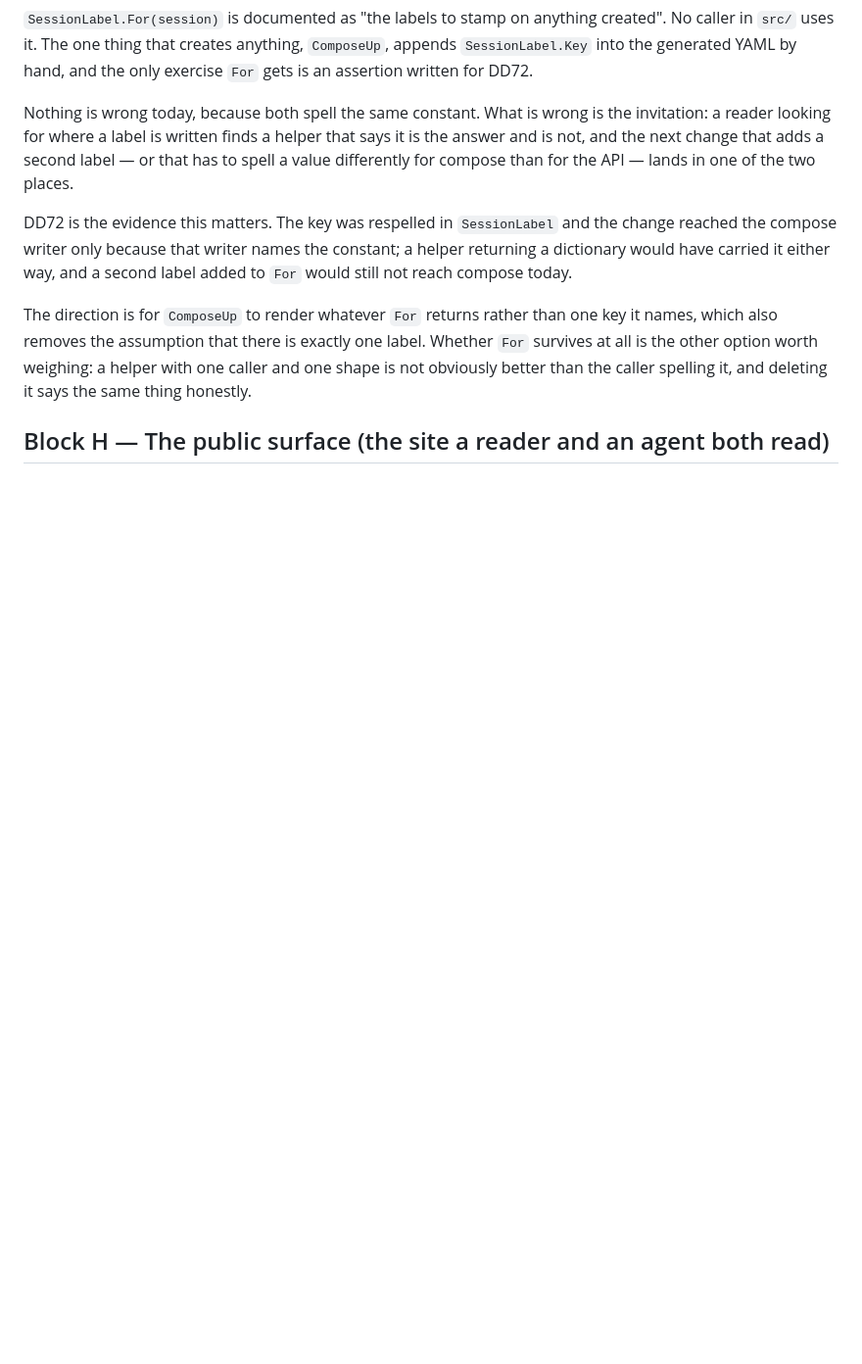
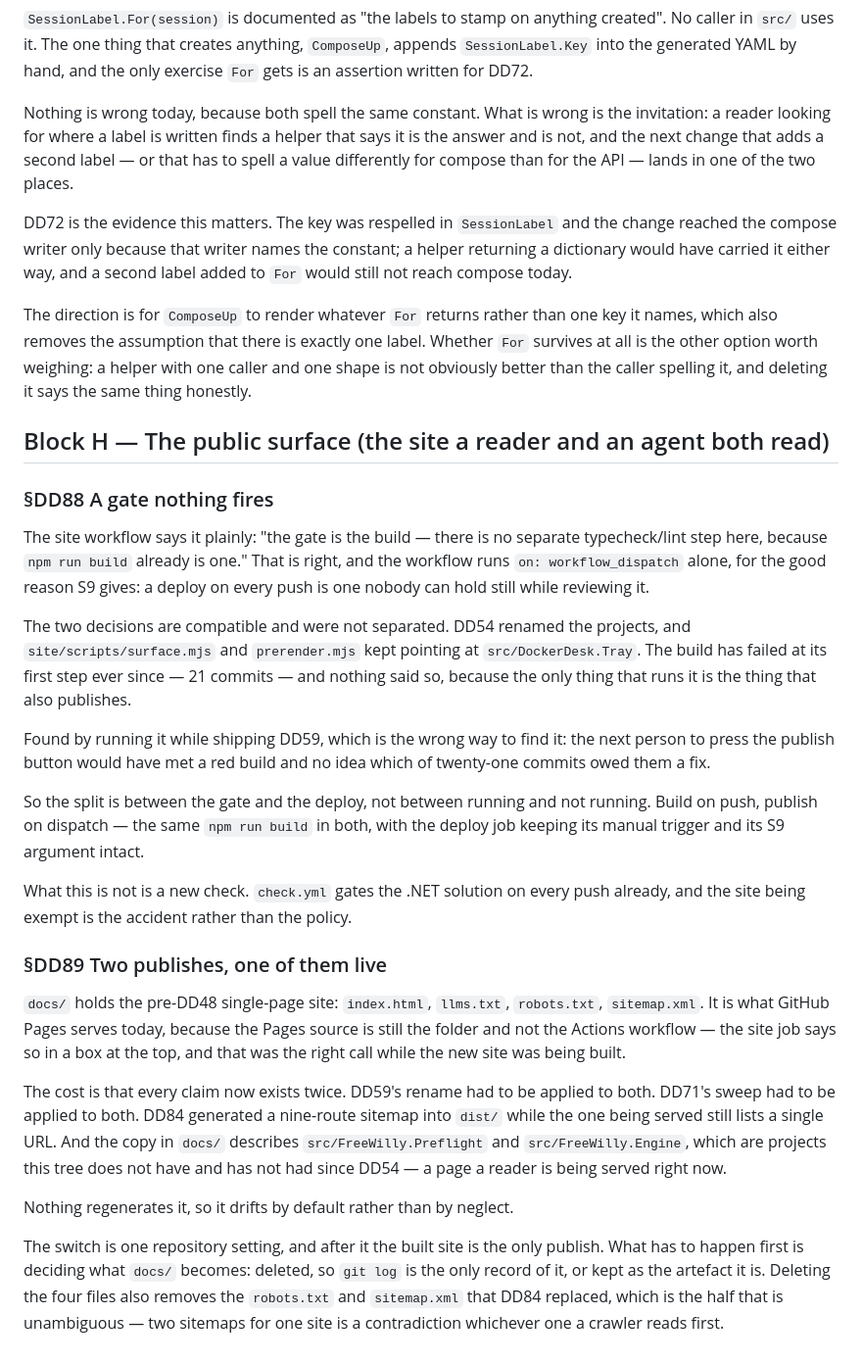
Before and after one commit to alegauss/dockerdesk, a Markdown page: docs/IMPROVEMENTS.md, the part around the change. Shown at 98% size. Drawn GitHub-style; blank space fills up the shorter version.

Commit message:
docs(roadmap): DD88 and DD89 file what finishing Block H uncovered
- document findings from DD88 regarding the site's build process and its implications for deployment.
- record issues identified in DD89 about the discrepancies between the served documentation and the actual project structure.
- clarify the relationship between the build and publish workflows to prevent future confusion.
- highlight the need for a decision on the future of the `docs/` folder to avoid redundancy and maintain clarity.

```diff
--- a/docs/IMPROVEMENTS.md
+++ b/docs/IMPROVEMENTS.md
@@ -337,3 +337,48 @@ shape is not obviously better than the caller spelling it, and deleting it says
 thing honestly.
 
 ## Block H — The public surface (the site a reader and an agent both read)
+
+### §DD88 A gate nothing fires
+
+The site workflow says it plainly: "the gate is the build — there is no separate
+typecheck/lint step here, because `npm run build` already is one." That is right, and
+the workflow runs `on: workflow_dispatch` alone, for the good reason S9 gives: a deploy
+on every push is one nobody can hold still while reviewing it.
+
+The two decisions are compatible and were not separated. DD54 renamed the projects, and
+`site/scripts/surface.mjs` and `prerender.mjs` kept pointing at `src/DockerDesk.Tray`.
+The build has failed at its first step ever since — 21 commits — and nothing said so,
+because the only thing that runs it is the thing that also publishes.
+
+Found by running it while shipping DD59, which is the wrong way to find it: the next
+person to press the publish button would have met a red build and no idea which of
+twenty-one commits owed them a fix.
+
+So the split is between the gate and the deploy, not between running and not running.
+Build on push, publish on dispatch — the same `npm run build` in both, with the deploy
+job keeping its manual trigger and its S9 argument intact.
+
+What this is not is a new check. `check.yml` gates the .NET solution on every push
+already, and the site being exempt is the accident rather than the policy.
+
+### §DD89 Two publishes, one of them live
+
+`docs/` holds the pre-DD48 single-page site: `index.html`, `llms.txt`, `robots.txt`,
+`sitemap.xml`. It is what GitHub Pages serves today, because the Pages source is still
+the folder and not the Actions workflow — the site job says so in a box at the top, and
+that was the right call while the new site was being built.
+
+The cost is that every claim now exists twice. DD59's rename had to be applied to both.
+DD71's sweep had to be applied to both. DD84 generated a nine-route sitemap into `dist/`
+while the one being served still lists a single URL. And the copy in `docs/` describes
+`src/FreeWilly.Preflight` and `src/FreeWilly.Engine`, which are projects this tree does
+not have and has not had since DD54 — a page a reader is being served right now.
+
+Nothing regenerates it, so it drifts by default rather than by neglect.
+
+The switch is one repository setting, and after it the built site is the only publish.
+What has to happen first is deciding what `docs/` becomes: deleted, so `git log` is the
+only record of it, or kept as the artefact it is. Deleting the four files also removes
+the `robots.txt` and `sitemap.xml` that DD84 replaced, which is the half that is
+unambiguous — two sitemaps for one site is a contradiction whichever one a crawler reads
+first.
```
Also changed, not shown: docs/ROADMAP.md (+3 -0 lines).
